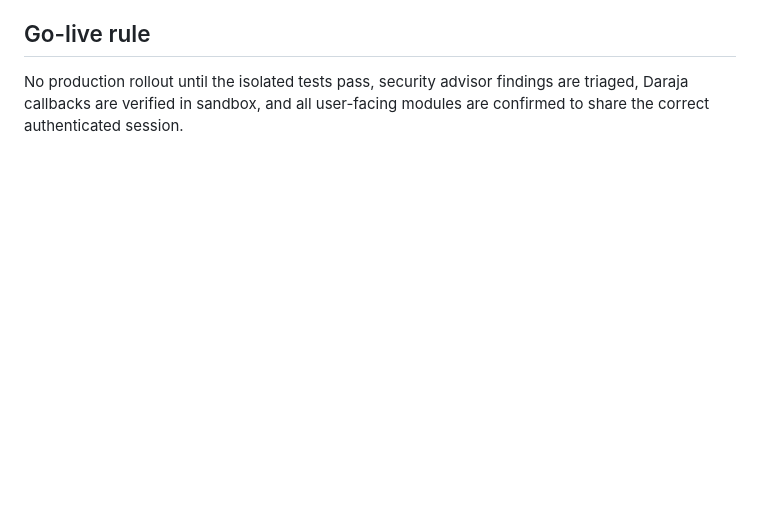
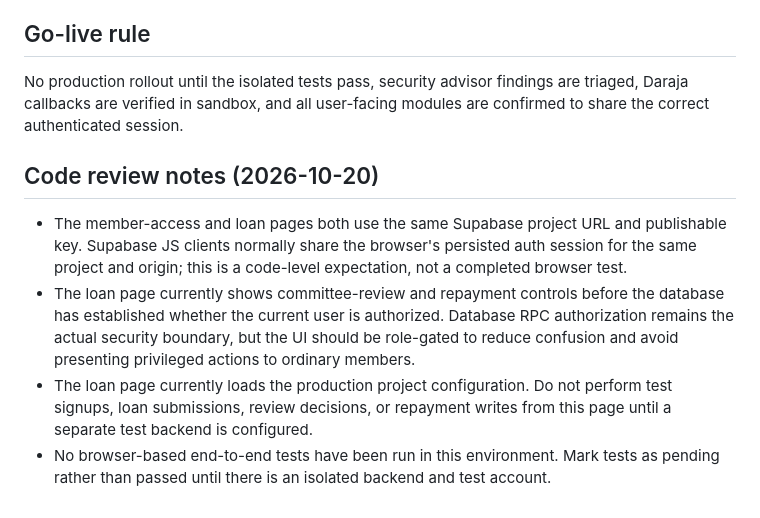
Before and after one commit to karkuresl-stack/Smart-chama, a Markdown page: docs/ISOLATED_TESTING_PLAN.md, the part around the change. GitHub-like rendering; blank space fills up the shorter version.

Commit message:
Record loan UI authorization and shared-session test findings

```diff
--- a/docs/ISOLATED_TESTING_PLAN.md
+++ b/docs/ISOLATED_TESTING_PLAN.md
@@ -54,3 +54,10 @@ Test member access and connected modules without deleting or altering existing S
 
 ## Go-live rule
 No production rollout until the isolated tests pass, security advisor findings are triaged, Daraja callbacks are verified in sandbox, and all user-facing modules are confirmed to share the correct authenticated session.
+
+
+## Code review notes (2026-10-20)
+- The member-access and loan pages both use the same Supabase project URL and publishable key. Supabase JS clients normally share the browser's persisted auth session for the same project and origin; this is a code-level expectation, not a completed browser test.
+- The loan page currently shows committee-review and repayment controls before the database has established whether the current user is authorized. Database RPC authorization remains the actual security boundary, but the UI should be role-gated to reduce confusion and avoid presenting privileged actions to ordinary members.
+- The loan page currently loads the production project configuration. Do not perform test signups, loan submissions, review decisions, or repayment writes from this page until a separate test backend is configured.
+- No browser-based end-to-end tests have been run in this environment. Mark tests as pending rather than passed until there is an isolated backend and test account.
```
